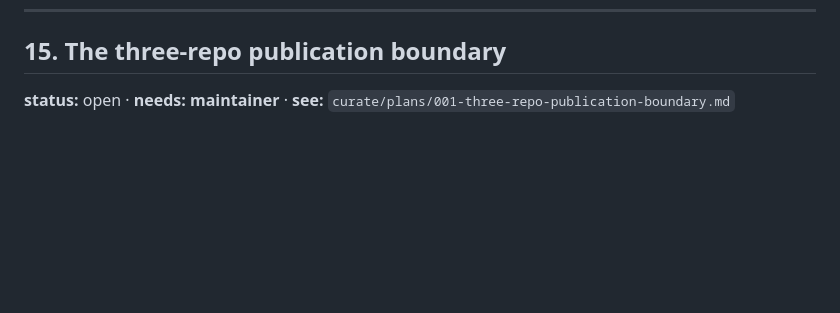
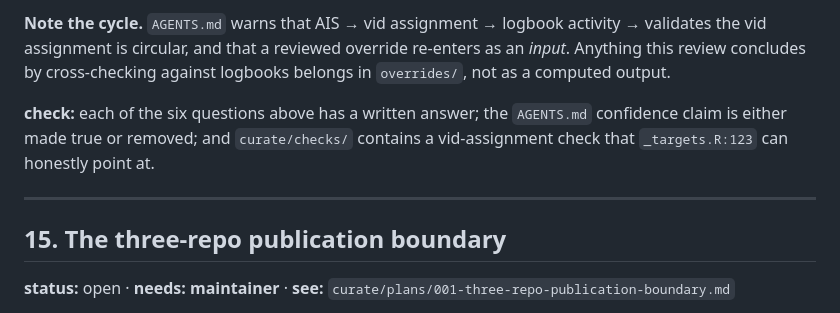
Before and after one commit to einarhjorleifsson/fishycode, a Markdown page: TODO.md, the part around one of its changes. GitHub-like rendering; blank space fills up the shorter version.

```diff
--- a/TODO.md
+++ b/TODO.md
@@ -401,3 +476,14 @@ in `raw/ais/astd` for that year.
+**Note the cycle.** `AGENTS.md` warns that AIS → vid assignment → logbook activity →
+validates the vid assignment is circular, and that a reviewed override re-enters as an
+*input*. Anything this review concludes by cross-checking against logbooks belongs in
+`overrides/`, not as a computed output.
+
+**check:** each of the six questions above has a written answer; the `AGENTS.md`
+confidence claim is either made true or removed; and `curate/checks/` contains a
+vid-assignment check that `_targets.R:123` can honestly point at.
+
+---
+
 ## 15. The three-repo publication boundary
 **status:** open · **needs: maintainer** · **see:** `curate/plans/001-three-repo-publication-boundary.md`
 
```
Also changed, not shown: other parts of TODO.md (+75 -0 lines).
